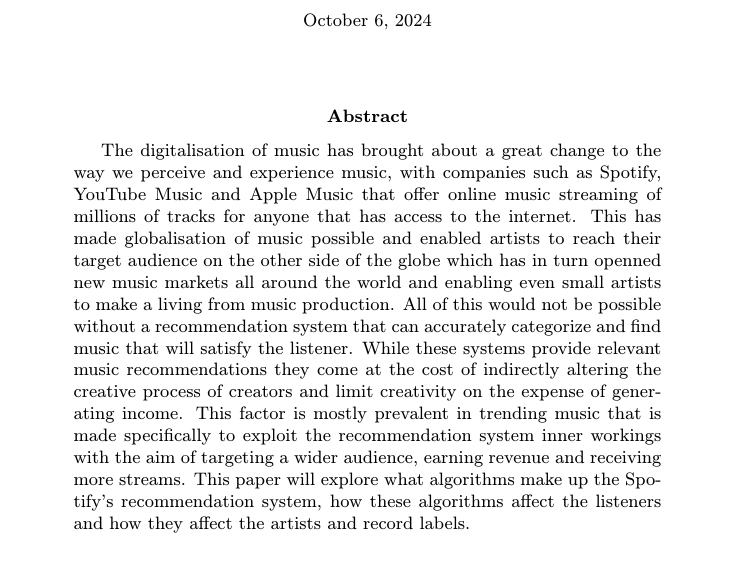
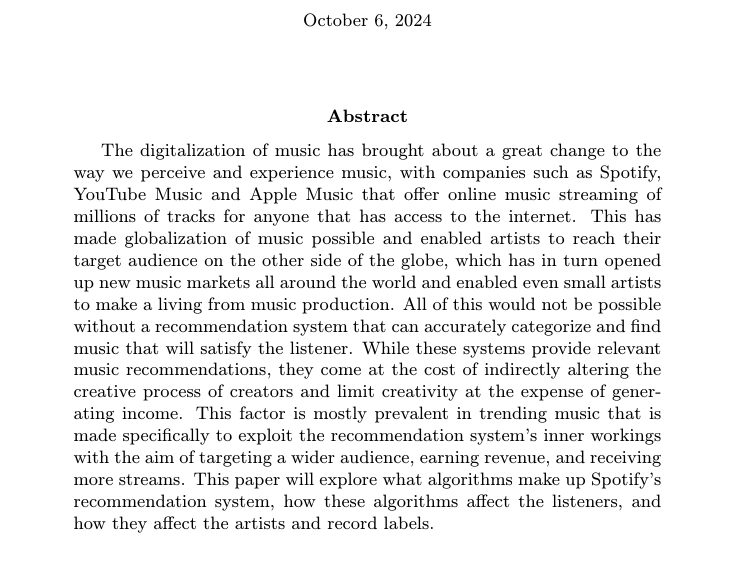
Before and after one commit to LubimPiskoty/SpotifyRecommendationSystemAndItsFlaws, a LaTeX paper (clanok.tex): part of page 1 of 2, cut so that both start at the same text. Compiled offline with pdfLaTeX.

Commit message:
Fixed grammar and tried pdfcrop command

```diff
--- a/clanok.tex
+++ b/clanok.tex
@@ -34,7 +34,7 @@
 
 \begin{abstract}
 
-The digitalisation of music has brought about a great change to the way we perceive and experience music, with companies such as Spotify, YouTube Music and Apple Music that offer online music streaming of millions of tracks for anyone that has access to the internet. This has made globalisation of music possible and enabled artists to reach their target audience on the other side of the globe which has in turn openned new music markets all around the world and enabling even small artists to make a living from music production. All of this would not be possible without a recommendation system that can accurately categorize and find music that will satisfy the listener. While these systems provide relevant music recommendations they come at the cost of indirectly altering the creative process of creators and limit creativity on the expense of generating income. This factor is mostly prevalent in trending music that is made specifically to exploit the recommendation system inner workings with the aim of targeting a wider audience, earning revenue and receiving more streams. This paper will explore what algorithms make up the Spotify's recommendation system, how these algorithms affect the listeners and how they affect the artists and record labels.
+The digitalization of music has brought about a great change to the way we perceive and experience music, with companies such as Spotify, YouTube Music and Apple Music that offer online music streaming of millions of tracks for anyone that has access to the internet. This has made globalization of music possible and enabled artists to reach their target audience on the other side of the globe, which has in turn opened up new music markets all around the world and enabled even small artists to make a living from music production. All of this would not be possible without a recommendation system that can accurately categorize and find music that will satisfy the listener. While these systems provide relevant music recommendations, they come at the cost of indirectly altering the creative process of creators and limit creativity at the expense of generating income. This factor is mostly prevalent in trending music that is made specifically to exploit the recommendation system's inner workings with the aim of targeting a wider audience, earning revenue, and receiving more streams. This paper will explore what algorithms make up Spotify's recommendation system, how these algorithms affect the listeners, and how they affect the artists and record labels.
 
 \end{abstract}
 
```
Also changed, not shown: clanok-crop.pdf (added), clanok.pdf.
